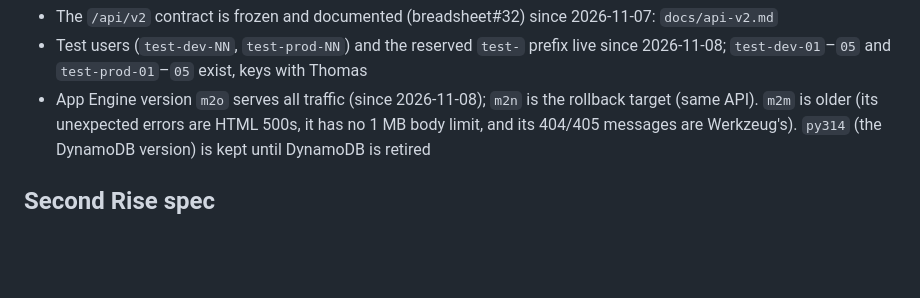
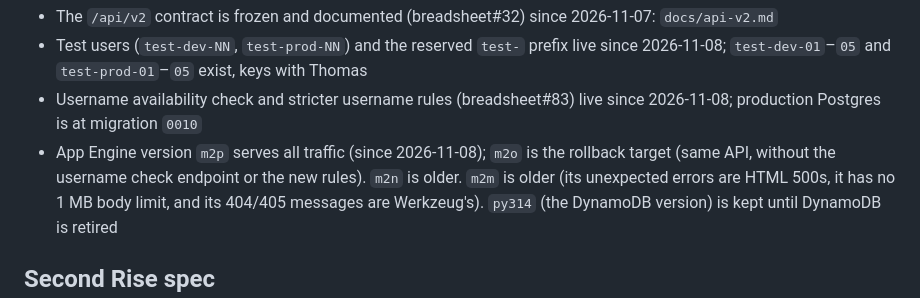
Before and after one commit to brystmar/breadsheet, a Markdown page: CLAUDE.md, the part around the change. GitHub-like rendering; blank space fills up the shorter version.

Commit message:
CLAUDE.md: m2p serving, production at 0010
Co-Authored-By: Claude Opus 5.5 <noreply@anthropic.com>

```diff
--- a/CLAUDE.md
+++ b/CLAUDE.md
@@ -563,7 +563,10 @@ docker compose up -d breadsheet-db   # local Postgres 18 on port 5433 (data in t
 - The `/api/v2` contract is frozen and documented (breadsheet#32) since 2026-11-07: `docs/api-v2.md`
 - Test users (`test-dev-NN`, `test-prod-NN`) and the reserved `test-` prefix live since 2026-11-08;
   `test-dev-01`–`05` and `test-prod-01`–`05` exist, keys with Thomas
-- App Engine version `m2o` serves all traffic (since 2026-11-08); `m2n` is the rollback target (same API).
+- Username availability check and stricter username rules (breadsheet#83) live since 2026-11-08;
+  production Postgres is at migration `0010`
+- App Engine version `m2p` serves all traffic (since 2026-11-08); `m2o` is the rollback target (same API,
+  without the username check endpoint or the new rules). `m2n` is older.
   `m2m` is older (its unexpected errors are HTML 500s, it has no 1 MB body limit, and its 404/405
   messages are Werkzeug's).
   `py314` (the DynamoDB version) is kept until DynamoDB is retired
```
